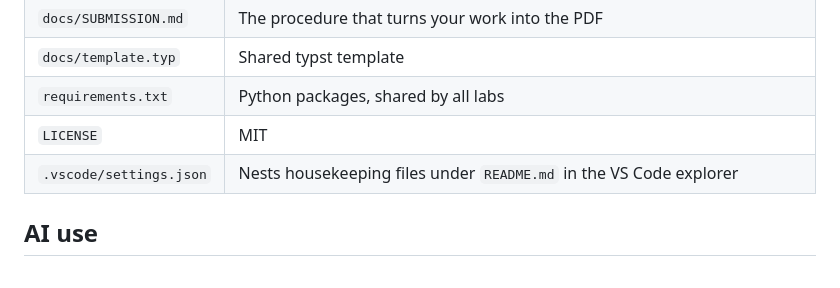
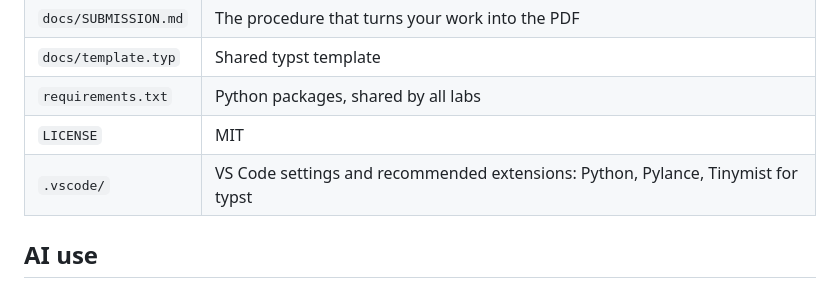
Before and after one commit to Pin-sar/Computational-Photography-grp-23, a Markdown page: README.md, the part around the change. Drawn GitHub-style.

Commit message:
VS Code: recommend Python, Pylance and Tinymist

```diff
--- a/README.md
+++ b/README.md
@@ -142,7 +142,7 @@ hand.
 | `docs/template.typ` | Shared typst template |
 | `requirements.txt` | Python packages, shared by all labs |
 | `LICENSE` | MIT |
-| `.vscode/settings.json` | Nests housekeeping files under `README.md` in the VS Code explorer |
+| `.vscode/` | VS Code settings and recommended extensions: Python, Pylance, Tinymist for typst |
 
 ## AI use
 
```
